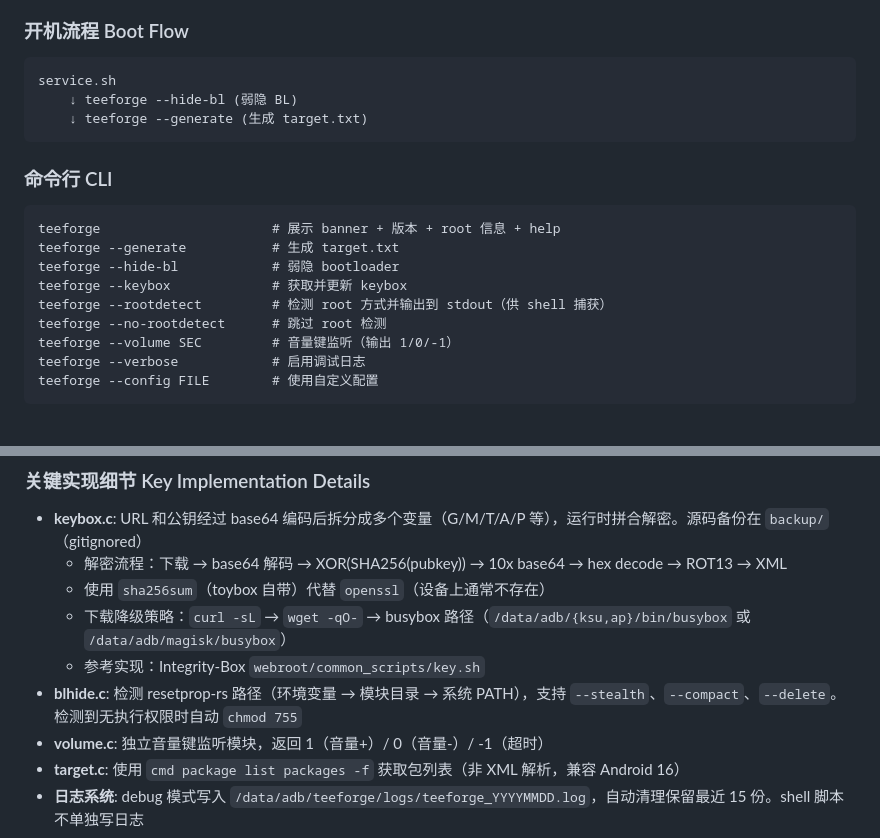
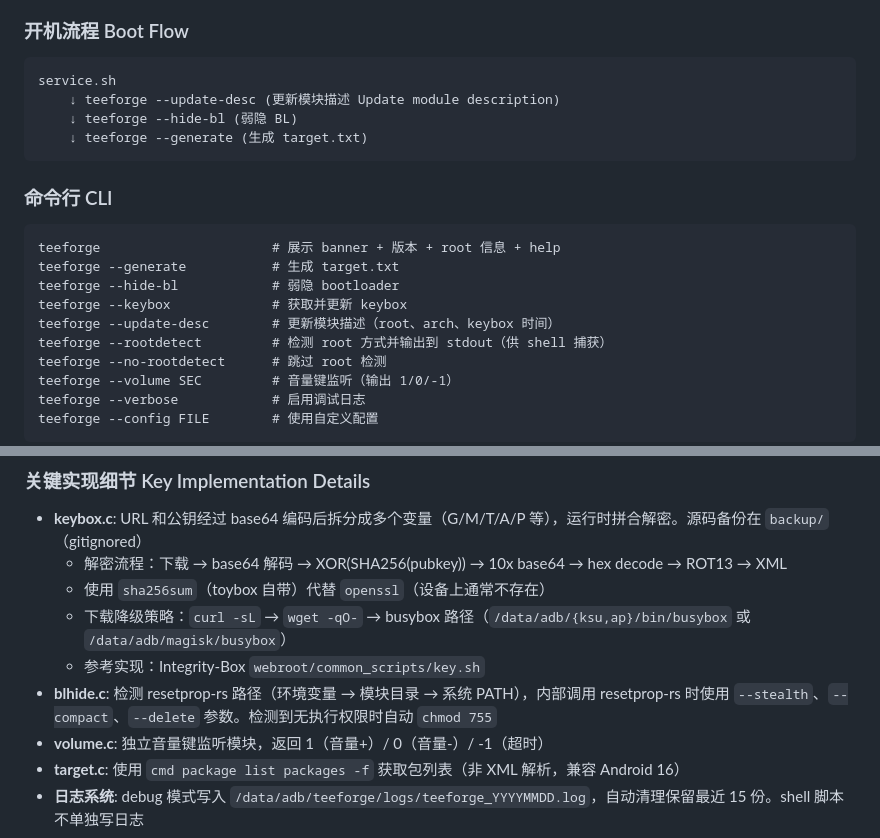
Before and after one commit to mcxiaochenn/TeeForge-CD, a Markdown page: CLAUDE.md, 2 parts joined by grey strips. GitHub-like rendering; blank space fills up the shorter version.

````diff
--- a/CLAUDE.md
+++ b/CLAUDE.md
@@ -32,6 +32,7 @@ export NDK="/path/to/android-ndk"
 ### 开机流程 Boot Flow
 ```
 service.sh
+    ↓ teeforge --update-desc (更新模块描述 Update module description)
     ↓ teeforge --hide-bl (弱隐 BL)
     ↓ teeforge --generate (生成 target.txt)
 ```
@@ -42,6 +43,7 @@ teeforge                      # 展示 banner + 版本 + root 信息 + help
 teeforge --generate           # 生成 target.txt
 teeforge --hide-bl            # 弱隐 bootloader
 teeforge --keybox             # 获取并更新 keybox
+teeforge --update-desc        # 更新模块描述（root、arch、keybox 时间）
 teeforge --rootdetect         # 检测 root 方式并输出到 stdout（供 shell 捕获）
 teeforge --no-rootdetect      # 跳过 root 检测
 teeforge --volume SEC         # 音量键监听（输出 1/0/-1）
@@ -73,7 +75,7 @@ root_version=1234               # 自动检测 auto-detected
   - 使用 `sha256sum`（toybox 自带）代替 `openssl`（设备上通常不存在）
   - 下载降级策略：`curl -sL` → `wget -qO-` → busybox 路径（`/data/adb/{ksu,ap}/bin/busybox` 或 `/data/adb/magisk/busybox`）
   - 参考实现：Integrity-Box `webroot/common_scripts/key.sh`
-- **blhide.c**: 检测 resetprop-rs 路径（环境变量 → 模块目录 → 系统 PATH），支持 `--stealth`、`--compact`、`--delete`。检测到无执行权限时自动 `chmod 755`
+- **blhide.c**: 检测 resetprop-rs 路径（环境变量 → 模块目录 → 系统 PATH），内部调用 resetprop-rs 时使用 `--stealth`、`--compact`、`--delete` 参数。检测到无执行权限时自动 `chmod 755`
 - **volume.c**: 独立音量键监听模块，返回 1（音量+）/ 0（音量-）/ -1（超时）
 - **target.c**: 使用 `cmd package list packages -f` 获取包列表（非 XML 解析，兼容 Android 16）
 - **日志系统**: debug 模式写入 `/data/adb/teeforge/logs/teeforge_YYYYMMDD.log`，自动清理保留最近 15 份。shell 脚本不单独写日志
````
Also changed, not shown: README.md (+32 -23 lines).
